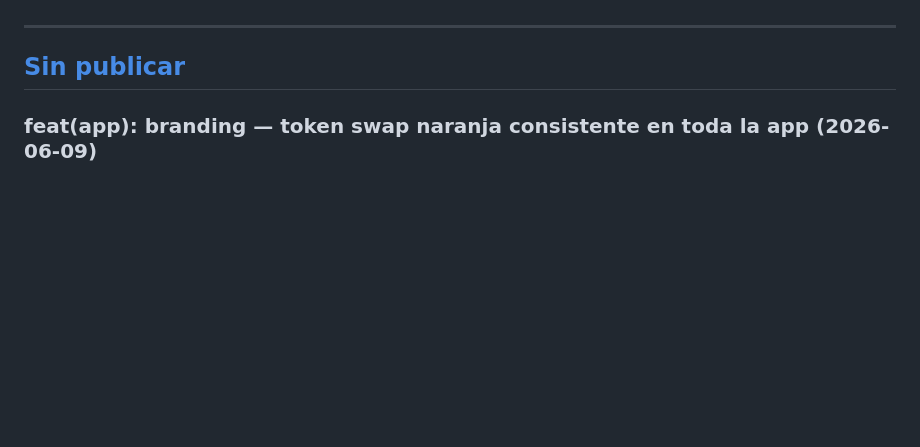
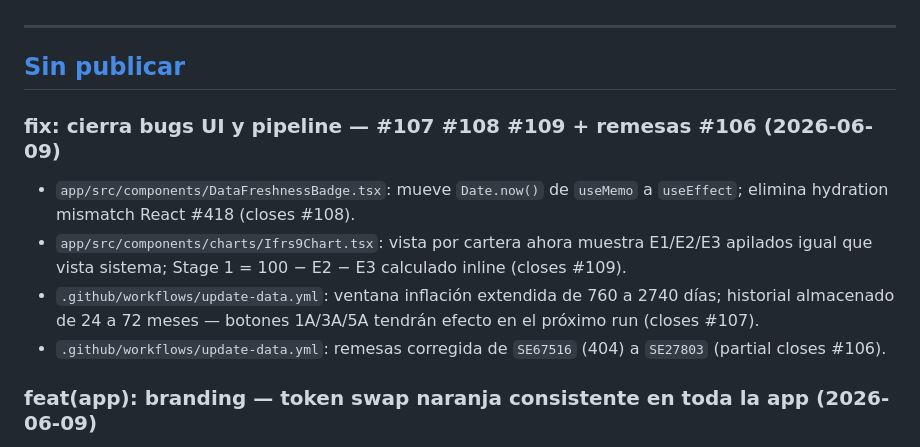
Before and after one commit to Pamela-ruiz9/sfm-monitor, a Markdown page: CHANGELOG.md, the part around the change. Drawn GitHub-style; blank space fills up the shorter version.

Commit message:
docs(changelog): registra fixes #107 #108 #109 + remesas #106
Co-Authored-By: Claude Sonnet 4.6 <noreply@anthropic.com>

```diff
--- a/CHANGELOG.md
+++ b/CHANGELOG.md
@@ -11,6 +11,12 @@ El formato sigue [Keep a Changelog](https://keepachangelog.com/es-ES/1.1.0/) y e
 ---
 
 ## [Sin publicar]
+
+### fix: cierra bugs UI y pipeline — #107 #108 #109 + remesas #106 (2026-06-09)
+- `app/src/components/DataFreshnessBadge.tsx`: mueve `Date.now()` de `useMemo` a `useEffect`; elimina hydration mismatch React #418 (closes #108).
+- `app/src/components/charts/Ifrs9Chart.tsx`: vista por cartera ahora muestra E1/E2/E3 apilados igual que vista sistema; Stage 1 = 100 − E2 − E3 calculado inline (closes #109).
+- `.github/workflows/update-data.yml`: ventana inflación extendida de 760 a 2740 días; historial almacenado de 24 a 72 meses — botones 1A/3A/5A tendrán efecto en el próximo run (closes #107).
+- `.github/workflows/update-data.yml`: remesas corregida de `SE67516` (404) a `SE27803` (partial closes #106).
 
 ### feat(app): branding — token swap naranja consistente en toda la app (2026-06-09)
 - `app/src/styles/global.css`: token `--color-accent: #f5793c` ya definido; estrategia formalizada: `--color-accent` para chrome/interacción, `--color-gold` queda exclusivamente para semántica KPI.
```
